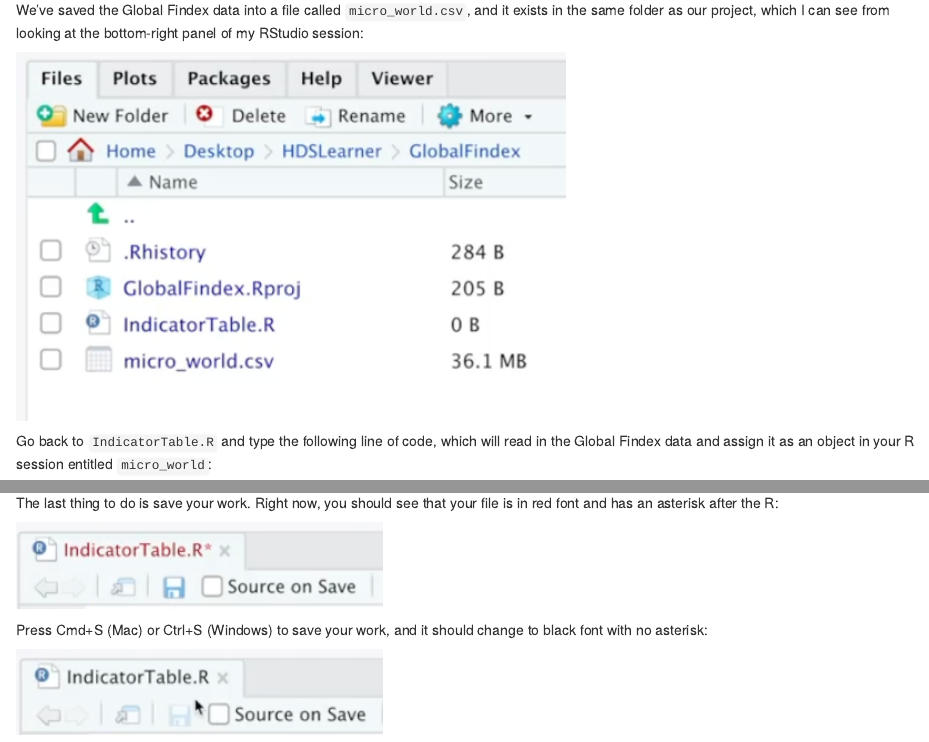
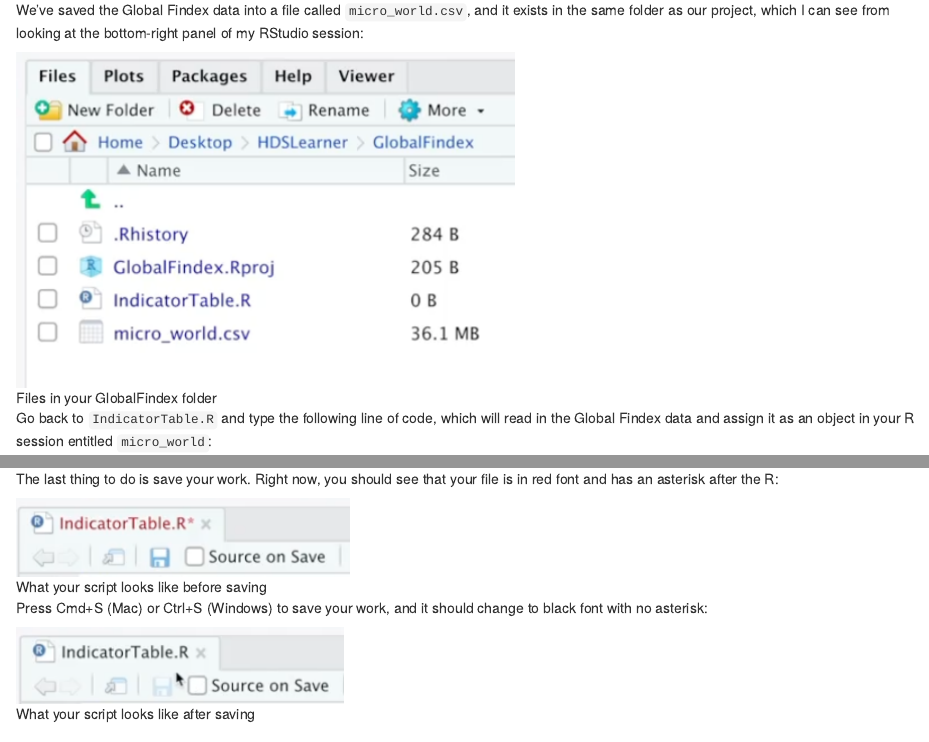
Before and after one commit to psboonstra/IndependentGuides, an R Markdown document (02_01/02_01ReadR.Rmd): the page in a window 1100 px wide, from 850 px down, and a second part further down, joined at a grey line. Rendered offline with R 4.5, knitr and Pandoc, with nearby package versions; some code elsewhere in the file could not run offline.

Commit message:
02_01 commit

````diff
--- a/02_01ReadR.Rmd
+++ b/02_01/02_01ReadR.Rmd
@@ -1,8 +1,8 @@
 ---
 title: "Independent Guide: 2.1 - readr"
 output:
+  html_document:
   html_notebook:
-  html_document:
 editor_options:
   chunk_output_type: inline
 ---
@@ -54,9 +54,9 @@ We've saved the Global Findex data into a file called `micro_world.csv`, and it
 exists in the same folder as our project, which I can see from looking at the
 bottom-right panel of my RStudio session:
 
-```{r, echo = FALSE, out.width="60%"}
-knitr::include_graphics("project_files.png")
-```
+
+![Files in your GlobalFindex folder](project_files.png)
+
 
 Go back to `IndicatorTable.R` and type the following line of code, which will
 read in the Global Findex data and assign it as an object in your R session entitled
@@ -75,13 +75,10 @@ about the numbers of rows and columns in your data and the variable (column) nam
 The last thing to do is save your work. Right now, you should see that your
 file is in red font and has an asterisk after the R:
 
-```{r, echo = FALSE, out.width="40%"}
-knitr::include_graphics("unsaved_script.png")
-```
+![What your script looks like before saving](unsaved_script.png)
+
 
 Press Cmd+S (Mac) or Ctrl+S (Windows) to save your work, and it should change to
 black font with no asterisk:
 
-```{r, echo = FALSE, out.width="40%"}
-knitr::include_graphics("saved_script.png")
-```
+![What your script looks like after saving](saved_script.png)
````
Also changed, not shown: 02_01/02_01ReadR.html, 02_01/02_01ReadR.nb.html, 02_01/project_files.png (renamed from project_files.png), 02_01/saved_script.png (renamed from saved_script.png), 02_01/unsaved_script.png (renamed from unsaved_script.png), 02_01ReadR.nb.html (deleted).
